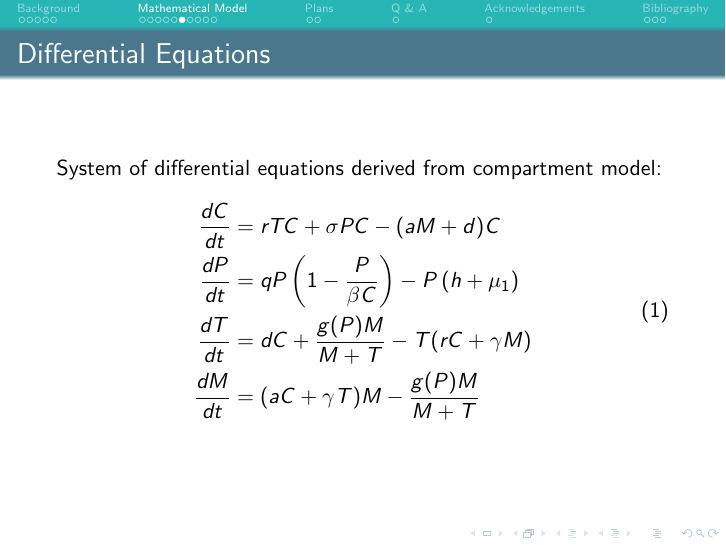
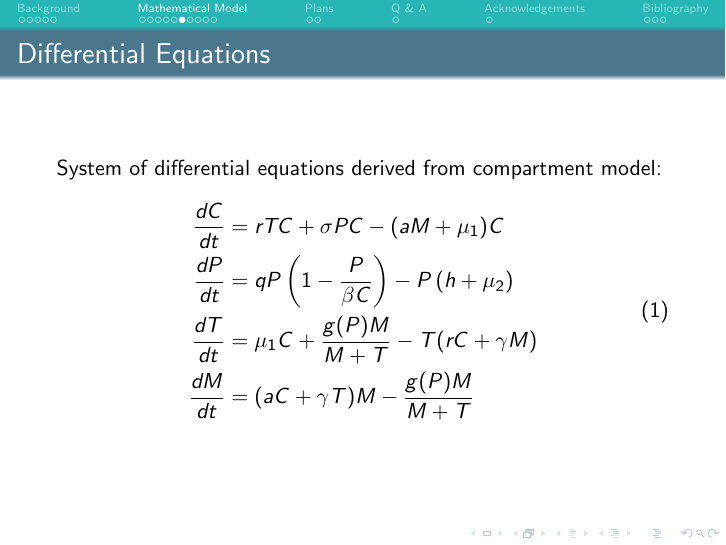
Before and after one commit to henryxsong/Coral-Reefsearchers, LaTeX slides (Latex/Beamer.tex): page 16 of 27. Compiled offline with pdfLaTeX.

Commit message:
Updates from Overleaf

```diff
--- a/Latex/Beamer.tex
+++ b/Latex/Beamer.tex
@@ -360,9 +360,9 @@
     System of differential equations derived from compartment model:
     \begin{align}
         \begin{split}
-            \frac{dC}{dt} &= rTC + \sigma P C- (aM+d)C\\
-            \frac{dP}{dt} &= qP \left( 1-\frac{P}{\beta C} \right) - P \left( h+\mu_{1} \right)\\
-            \frac{dT}{dt} &= dC + \frac{g(P)M}{M+T} - T(rC+\gamma M)\\
+            \frac{dC}{dt} &= rTC + \sigma P C- (aM+\mu_{1})C\\
+            \frac{dP}{dt} &= qP \left( 1-\frac{P}{\beta C} \right) - P \left( h+\mu_{2} \right)\\
+            \frac{dT}{dt} &= \mu_{1}C + \frac{g(P)M}{M+T} - T(rC+\gamma M)\\
             \frac{dM}{dt} &= (aC+ \gamma T)M - \frac{g(P)M}{M+T}
             \label{SoODE}
         \end{split}
```
Also changed, not shown: Latex/Beamer.tex (8 more changed lines).
